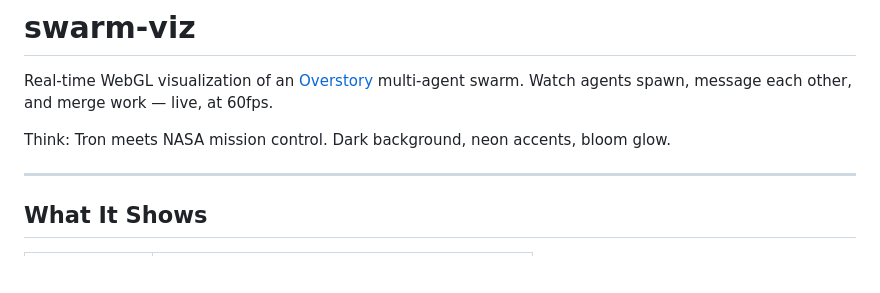
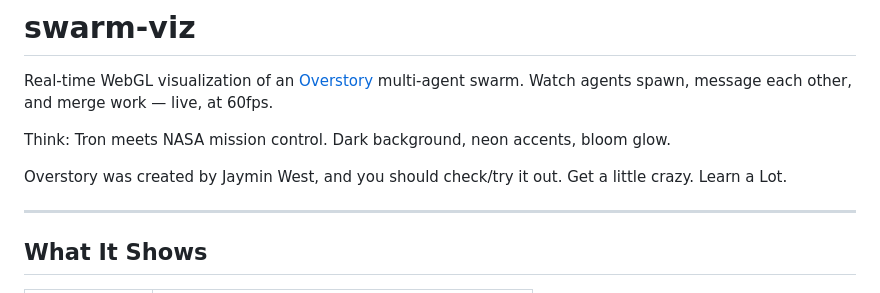
Before and after one commit to greghughespdx/swarm-viz, a Markdown page: README.md, the part around the change. Drawn GitHub-style; blank space fills up the shorter version.

```diff
--- a/README.md
+++ b/README.md
@@ -3,6 +3,8 @@
 Real-time WebGL visualization of an [Overstory](https://github.com/jayminwest/overstory) multi-agent swarm. Watch agents spawn, message each other, and merge work — live, at 60fps.
 
 Think: Tron meets NASA mission control. Dark background, neon accents, bloom glow.
+
+Overstory was created by Jaymin West, and you should check/try it out. Get a little crazy. Learn a Lot.
 
 ---
 
```
